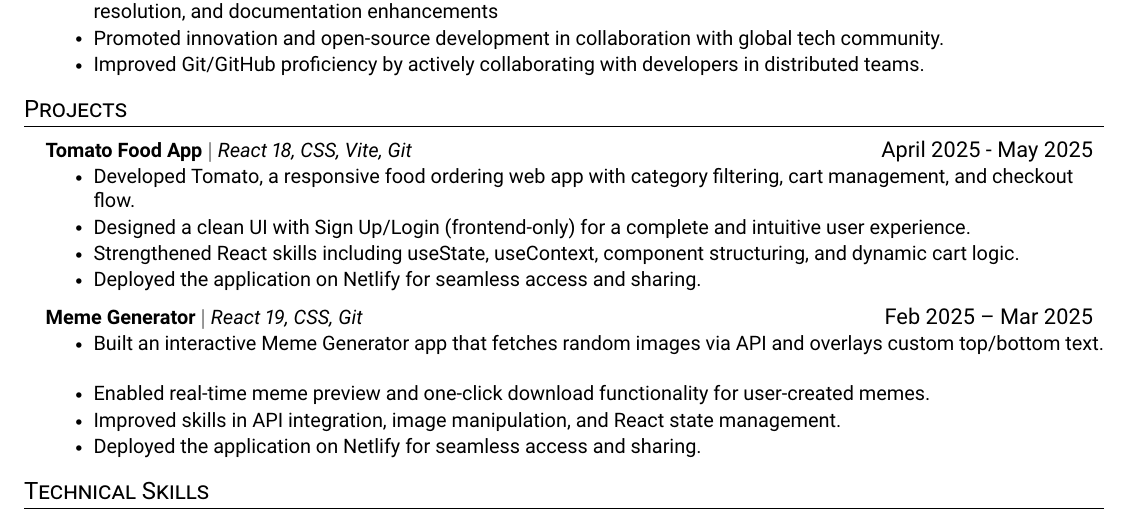
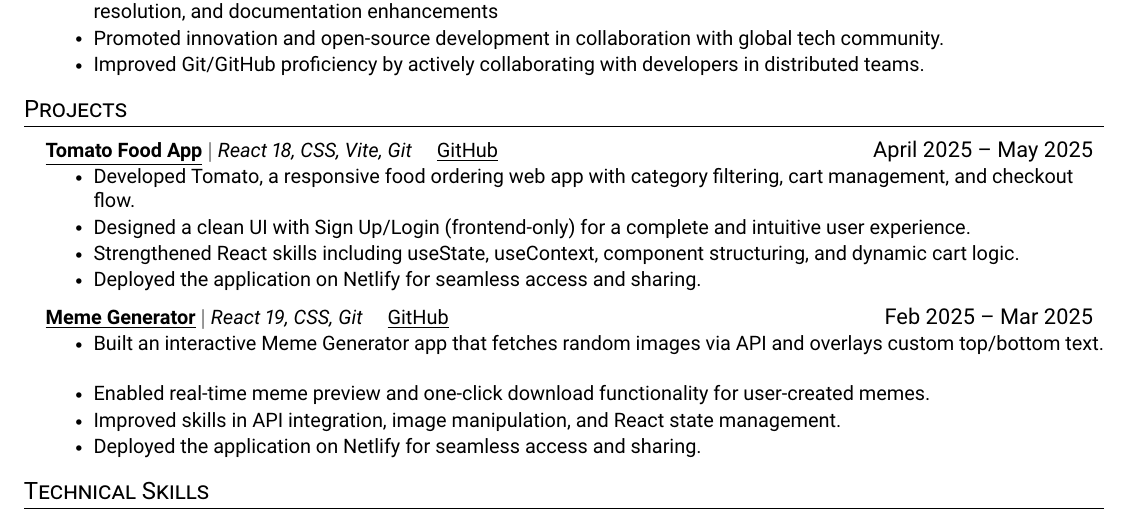
Before and after one commit to SohamDas00/SohamDas-Resume, a LaTeX document (main.tex): part of the page, cut so that both start at the same text. Compiled offline with pdfLaTeX.

Commit message:
Update changes

```diff
--- a/main.tex
+++ b/main.tex
@@ -191,15 +191,16 @@
 \section{Projects}
   \resumeSubHeadingListStart
     \resumeProjectHeading
-          {\textbf{Tomato Food App} $|$ \emph{React 18, CSS, Vite, Git}}{April 2025 - May 2025}
+        {\textbf{\underline{\href{https://sohamdas-tomato.netlify.app/}{Tomato Food App}}} $|$ \emph{React 18, CSS, Vite, Git} \quad \underline{\href{https://github.com/SohamDas00/tomato-ecommerce-app}{GitHub}}}{April 2025 – May 2025}
         \resumeItemListStart
           \resumeItem{Developed Tomato, a responsive food ordering web app with category filtering, cart management, and checkout flow.}
           \resumeItem{Designed a clean UI with Sign Up/Login (frontend-only) for a complete and intuitive user experience.}
           \resumeItem{Strengthened React skills including useState, useContext, component structuring, and dynamic cart logic.}
           \resumeItem{Deployed the application on Netlify for seamless access and sharing.}
         \resumeItemListEnd
+
     \resumeProjectHeading
-          {\textbf{Meme Generator} $|$ \emph{React 19, CSS, Git}}{Feb 2025 – Mar 2025}
+        {\textbf{\underline{\href{https://sohamdas-meme-generator.netlify.app/}{Meme Generator}}} $|$ \emph{React 19, CSS, Git} \quad \underline{\href{https://github.com/SohamDas00/Meme-Generator}{GitHub}}}{Feb 2025 – Mar 2025}
         \resumeItemListStart
           \resumeItem{Built an interactive Meme Generator app that fetches random images via API and overlays custom top/bottom text.}
           \resumeItem{Enabled real-time meme preview and one-click download functionality for user-created memes.}
```
Also changed, not shown: main.tex (6 more changed lines). Lines whose indentation alone changed are shown as unchanged.
